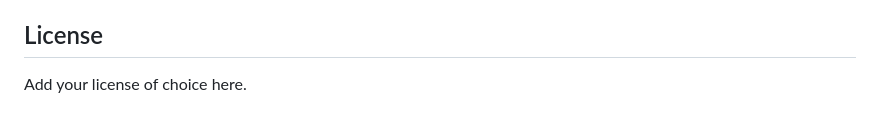
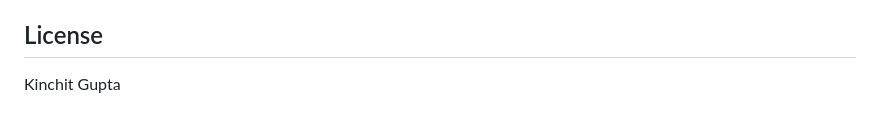
Before and after one commit to kinchitgupta/Student-Fees-Management-System, a Markdown page: README.md, the part around the change. Drawn GitHub-style.

Commit message:
Update README with project details and improvements

```diff
--- a/README.md
+++ b/README.md
@@ -81,4 +81,4 @@ python manage.py runserver
 
 ## License
 
-Add your license of choice here.
+Kinchit Gupta
```
